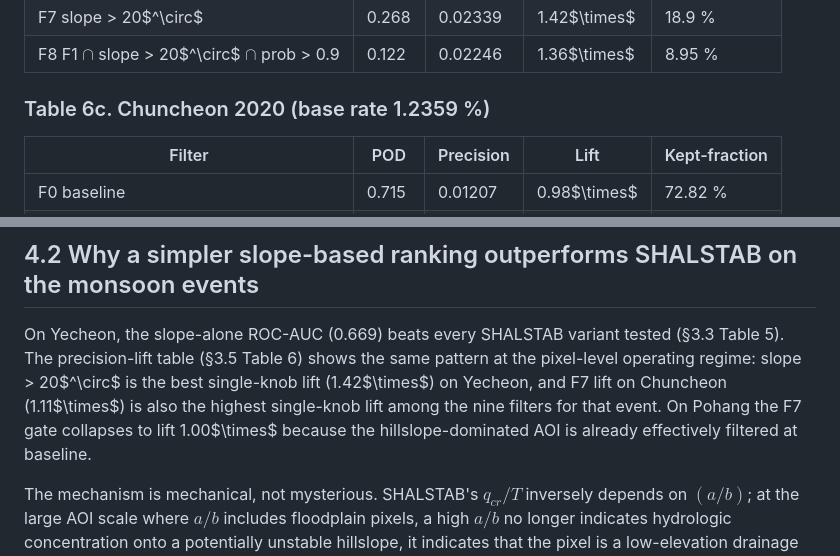
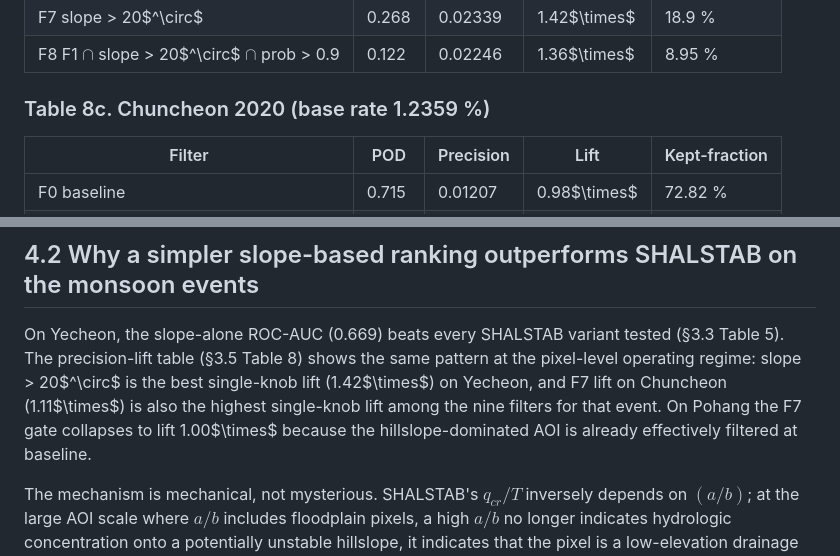
Before and after one commit to egpark-knu/landslidekr, a Markdown page: manuscript/manuscript_clean.md, 2 parts joined by grey strips. Rendered like a GitHub page.

```diff
--- a/manuscript/manuscript_clean.md
+++ b/manuscript/manuscript_clean.md
@@ -261,7 +261,7 @@ Interpretation: At these positive-class rates (0.12 – 1.65 %), raw FAR is stru
 | F7 slope > 20$^\circ$ | 0.268 | 0.02339 | 1.42$\times$ | 18.9 % |
 | F8 F1 $\cap$ slope > 20$^\circ$ $\cap$ prob > 0.9 | 0.122 | 0.02246 | 1.36$\times$ | 8.95 % |
 
-### Table 6c. Chuncheon 2020 (base rate 1.2359 %)
+### Table 8c. Chuncheon 2020 (base rate 1.2359 %)
 
 | Filter | POD | Precision | Lift | Kept-fraction |
 |---|---|---|---|---|
@@ -295,7 +295,7 @@ Status of the Chuncheon contrast. Chuncheon 2020 was designed to disambiguate ra
 
 ## 4.2 Why a simpler slope-based ranking outperforms SHALSTAB on the monsoon events
 
-On Yecheon, the slope-alone ROC-AUC (0.669) beats every SHALSTAB variant tested (§3.3 Table 5). The precision-lift table (§3.5 Table 6) shows the same pattern at the pixel-level operating regime: slope > 20$^\circ$ is the best single-knob lift (1.42$\times$) on Yecheon, and F7 lift on Chuncheon (1.11$\times$) is also the highest single-knob lift among the nine filters for that event. On Pohang the F7 gate collapses to lift 1.00$\times$ because the hillslope-dominated AOI is already effectively filtered at baseline.
+On Yecheon, the slope-alone ROC-AUC (0.669) beats every SHALSTAB variant tested (§3.3 Table 5). The precision-lift table (§3.5 Table 8) shows the same pattern at the pixel-level operating regime: slope > 20$^\circ$ is the best single-knob lift (1.42$\times$) on Yecheon, and F7 lift on Chuncheon (1.11$\times$) is also the highest single-knob lift among the nine filters for that event. On Pohang the F7 gate collapses to lift 1.00$\times$ because the hillslope-dominated AOI is already effectively filtered at baseline.
 
 The mechanism is mechanical, not mysterious. SHALSTAB's $q_{cr}/T$ inversely depends on $(a/b)$; at the large AOI scale where $a/b$ includes floodplain pixels, a high $a/b$ no longer indicates hydrologic concentration onto a potentially unstable hillslope, it indicates that the pixel is a low-elevation drainage point. The model's own output penalizes these pixels' stability ($q_{cr}/T$ low $\to$ stability low $\to$ classification as unstable), which is the opposite of what the scar distribution requires. A predictor that ignores upslope-area entirely, raw slope, or a slope $\times$ relief product, cannot be confounded by this artifact because the product of slope and relief does not integrate drainage.
 
```
Also changed, not shown: other parts of manuscript/manuscript_clean.md (+9 -9 lines).
